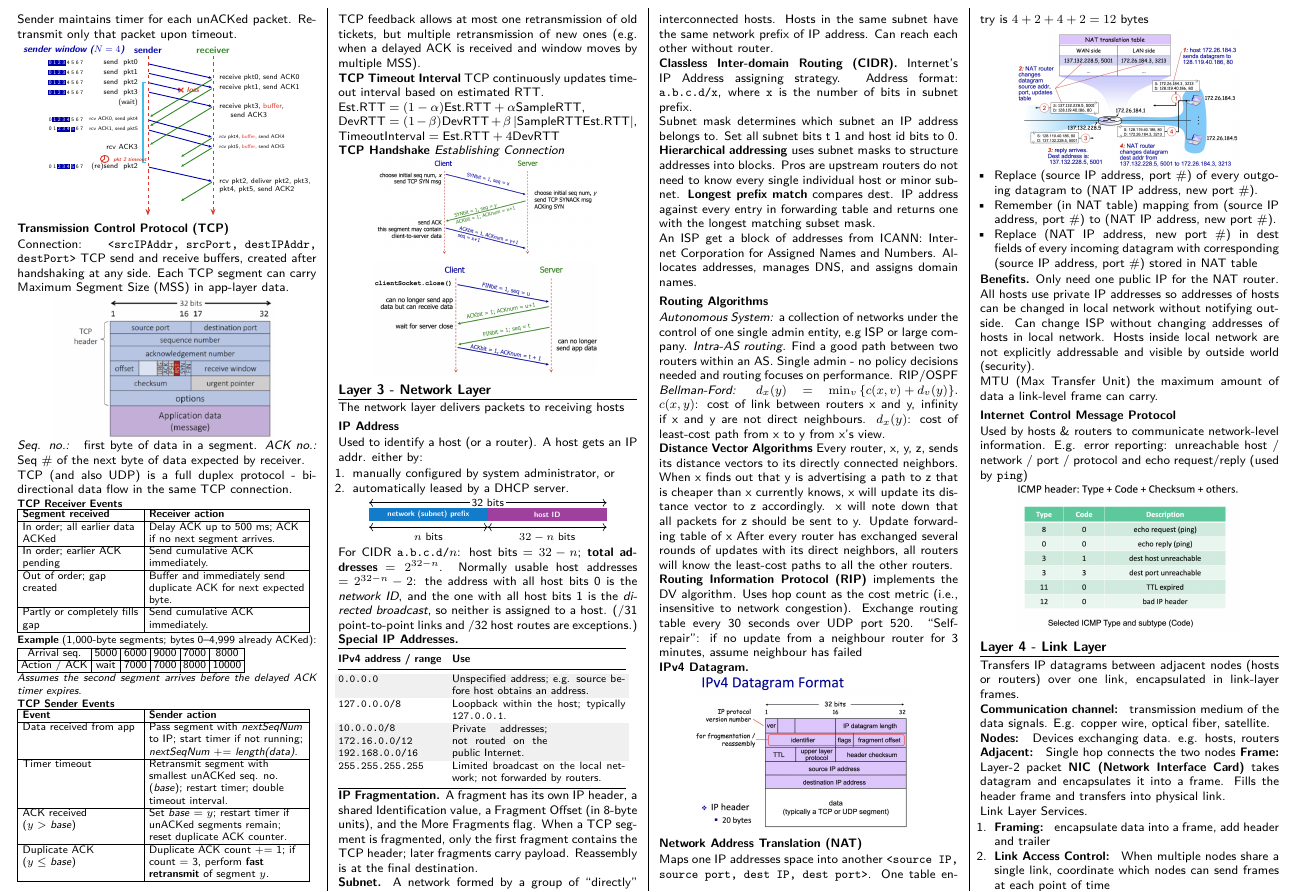
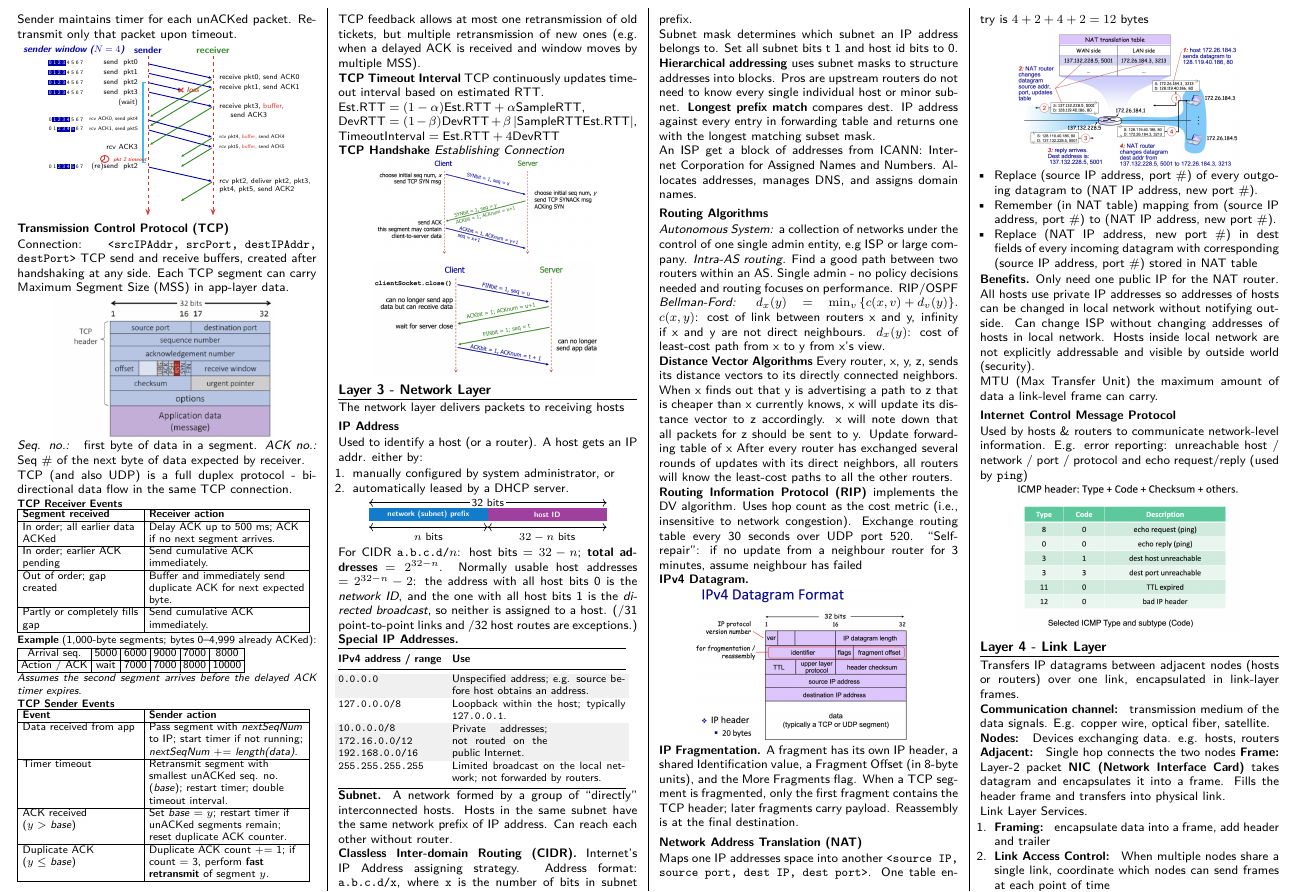
Before and after one commit to Promist-Moon/cs2105-final-cheatsheet, a LaTeX document (main.tex): part of page 2 of 5, cut so that both start at the same text. Compiled offline with pdfLaTeX.

Commit message:
move IP fragmentation paragraph to somewhere that makes more sense

```diff
--- a/main.tex
+++ b/main.tex
@@ -745,12 +745,6 @@ exceptions.)
 \bottomrule
 \end{tabular}\par\endgroup
 
-\textbf{IP Fragmentation.} A fragment has its own IP header, a shared
-Identification value, a Fragment Offset (in 8-byte units), and the More
-Fragments flag. When a TCP segment is fragmented, only the first fragment
-contains the TCP header; later fragments carry payload. Reassembly is at the
-final destination.
-
 \textbf{Subnet.} A network formed by a group of “directly” interconnected hosts. Hosts in the same subnet have the same network prefix of IP address. Can reach each other without router.
 
 \textbf{Classless Inter-domain Routing (CIDR).} Internet's IP Address assigning strategy.
@@ -783,6 +777,12 @@ Exchange routing table every 30 seconds over UDP port 520.
 \begin{compactfigure}
 \includegraphics[width=0.75\linewidth]{network/ipv4.png}
 \end{compactfigure}
+
+\textbf{IP Fragmentation.} A fragment has its own IP header, a shared
+Identification value, a Fragment Offset (in 8-byte units), and the More
+Fragments flag. When a TCP segment is fragmented, only the first fragment
+contains the TCP header; later fragments carry payload. Reassembly is at the
+final destination.
 
 \subsection{Network Address Translation (NAT)}
 Maps one IP addresses space into another \texttt{<source IP, source port, dest IP, dest port>}. One table entry is $4 + 2 + 4 + 2 =12 \text{ bytes}$
```
